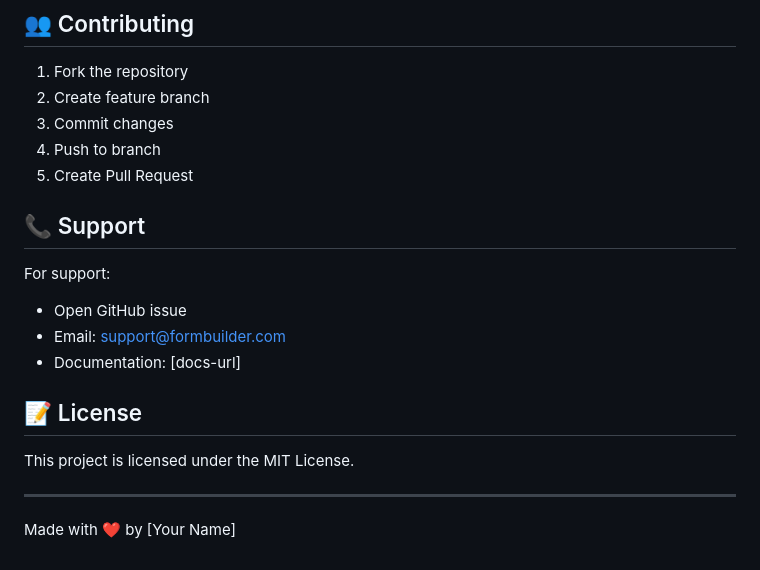
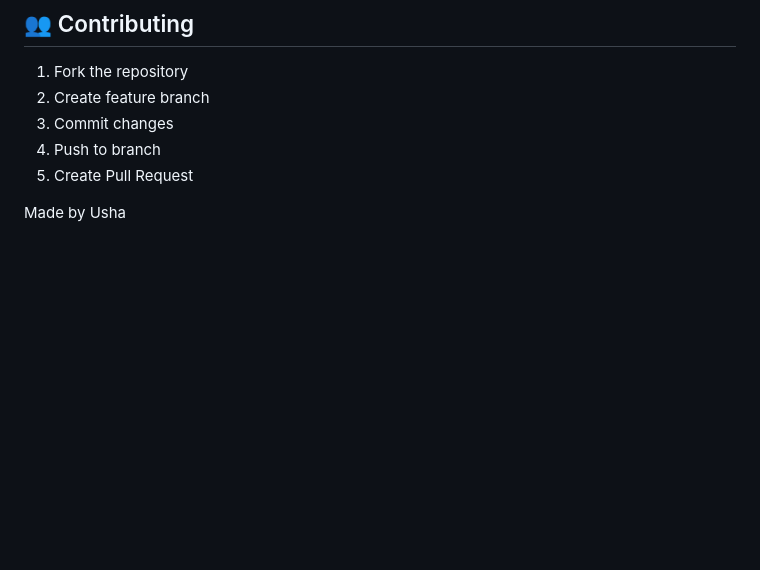
Before and after one commit to 22Ushak/Django-Form-Builder, a Markdown page: README.md, the part around the change. GitHub-like rendering; blank space fills up the shorter version.

Commit message:
Updated readme.me file

```diff
--- a/README.md
+++ b/README.md
@@ -260,16 +260,6 @@ Common Issues:
 4. Push to branch
 5. Create Pull Request
 
-## 📞 Support
 
-For support:
-- Open GitHub issue
-- Email: support@formbuilder.com
-- Documentation: [docs-url]
 
-## 📝 License
-
-This project is licensed under the MIT License.
-
----
-Made with ❤️ by [Your Name]
+Made by Usha
```
